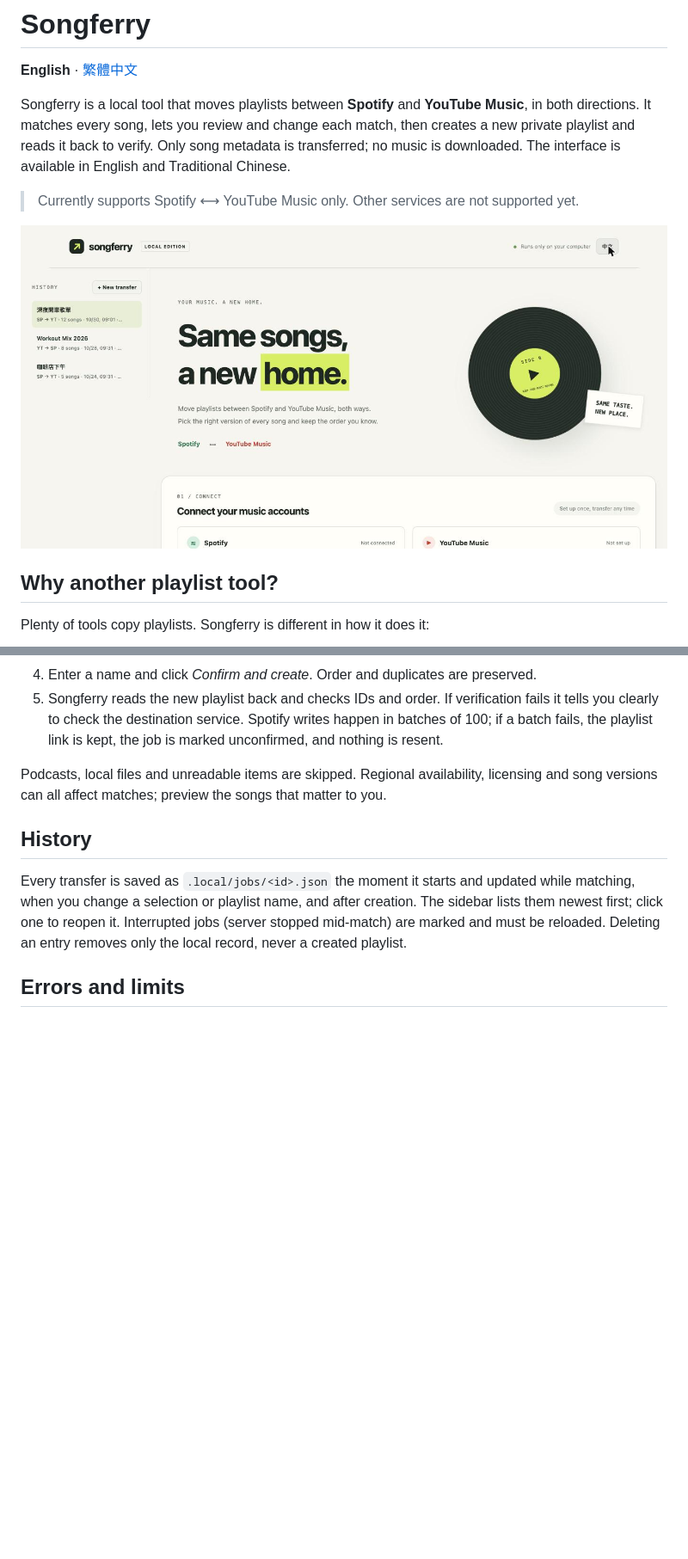
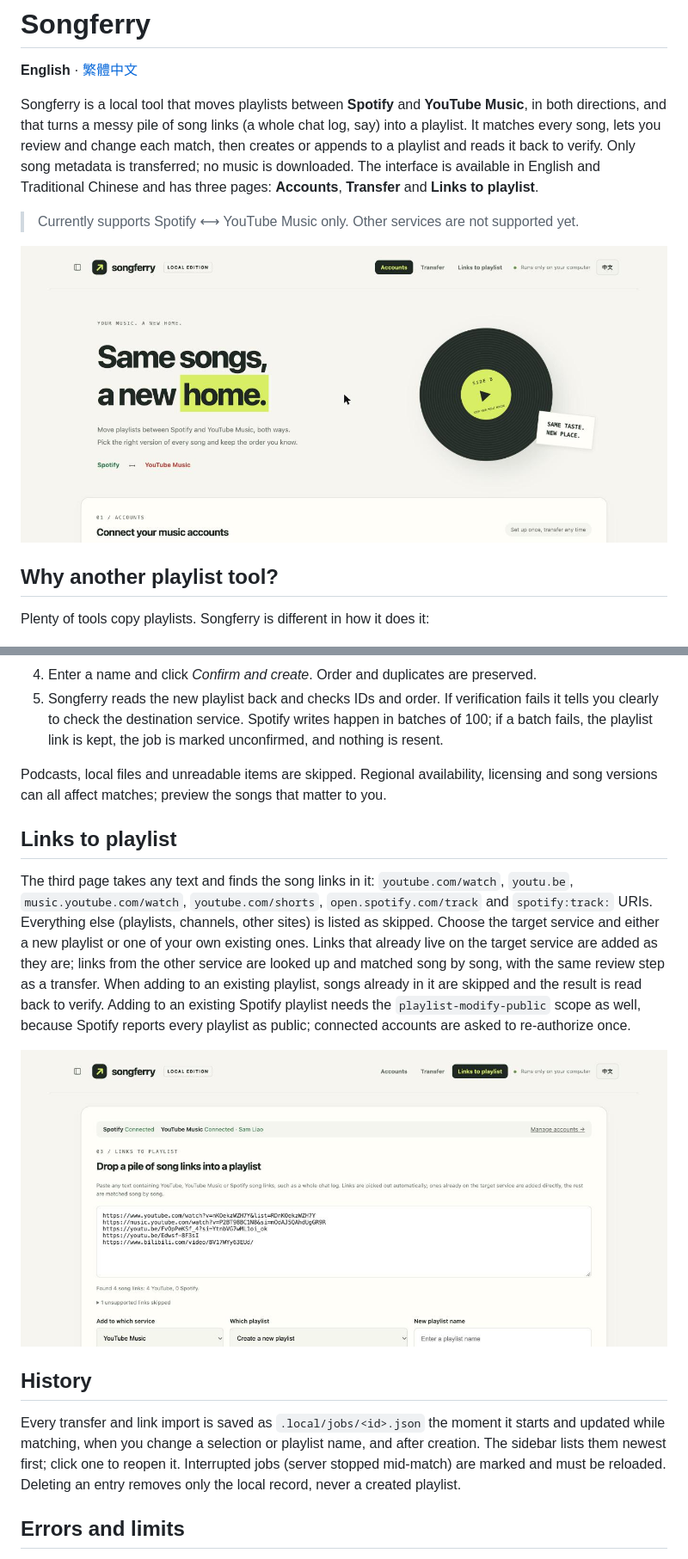
Before and after one commit to SamLiaoP/Songferry, a Markdown page: README.md, 2 parts joined by grey strips. Shown at 86% size. Drawn GitHub-style; pictures changed too: docs/screenshots/home-en.jpg, docs/screenshots/links-en.jpg (added); blank space fills up the shorter version.

```diff
--- a/README.md
+++ b/README.md
@@ -2,7 +2,7 @@
 
 **English** · [繁體中文](README.zh-TW.md)
 
-Songferry is a local tool that moves playlists between **Spotify** and **YouTube Music**, in both directions. It matches every song, lets you review and change each match, then creates a new private playlist and reads it back to verify. Only song metadata is transferred; no music is downloaded. The interface is available in English and Traditional Chinese.
+Songferry is a local tool that moves playlists between **Spotify** and **YouTube Music**, in both directions, and that turns a messy pile of song links (a whole chat log, say) into a playlist. It matches every song, lets you review and change each match, then creates or appends to a playlist and reads it back to verify. Only song metadata is transferred; no music is downloaded. The interface is available in English and Traditional Chinese and has three pages: **Accounts**, **Transfer** and **Links to playlist**.
 
 > Currently supports Spotify ⟷ YouTube Music only. Other services are not supported yet.
 
@@ -89,9 +90,15 @@ Everything under `.local/` (`browser.json`, `spotify_token.json`, `config.json`,
 
 Podcasts, local files and unreadable items are skipped. Regional availability, licensing and song versions can all affect matches; preview the songs that matter to you.
 
+## Links to playlist
+
+The third page takes any text and finds the song links in it: `youtube.com/watch`, `youtu.be`, `music.youtube.com/watch`, `youtube.com/shorts`, `open.spotify.com/track` and `spotify:track:` URIs. Everything else (playlists, channels, other sites) is listed as skipped. Choose the target service and either a new playlist or one of your own existing ones. Links that already live on the target service are added as they are; links from the other service are looked up and matched song by song, with the same review step as a transfer. When adding to an existing playlist, songs already in it are skipped and the result is read back to verify. Adding to an existing Spotify playlist needs the `playlist-modify-public` scope as well, because Spotify reports every playlist as public; connected accounts are asked to re-authorize once.
+
+![Links to playlist page](docs/screenshots/links-en.jpg)
+
 ## History
 
-Every transfer is saved as `.local/jobs/<id>.json` the moment it starts and updated while matching, when you change a selection or playlist name, and after creation. The sidebar lists them newest first; click one to reopen it. Interrupted jobs (server stopped mid-match) are marked and must be reloaded. Deleting an entry removes only the local record, never a created playlist.
+Every transfer and link import is saved as `.local/jobs/<id>.json` the moment it starts and updated while matching, when you change a selection or playlist name, and after creation. The sidebar lists them newest first; click one to reopen it. Interrupted jobs (server stopped mid-match) are marked and must be reloaded. Deleting an entry removes only the local record, never a created playlist.
 
 ## Errors and limits
 
```
Also changed, not shown: other parts of README.md (+3 -2 lines), DEVELOPMENT.md (+7 -2 lines), README.zh-TW.md (+11 -4 lines), docs/screenshots/home-zh.jpg, docs/screenshots/links-zh.jpg (added), 11 other files.
